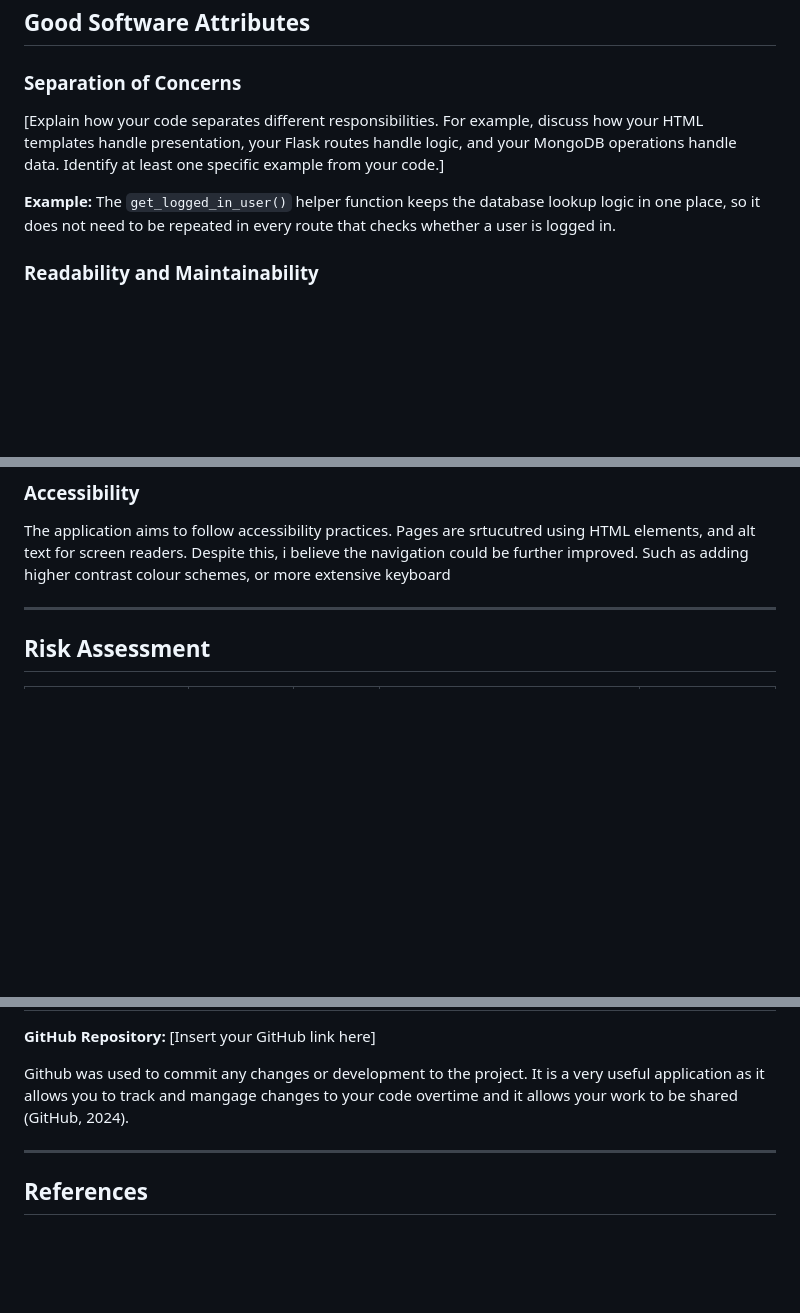
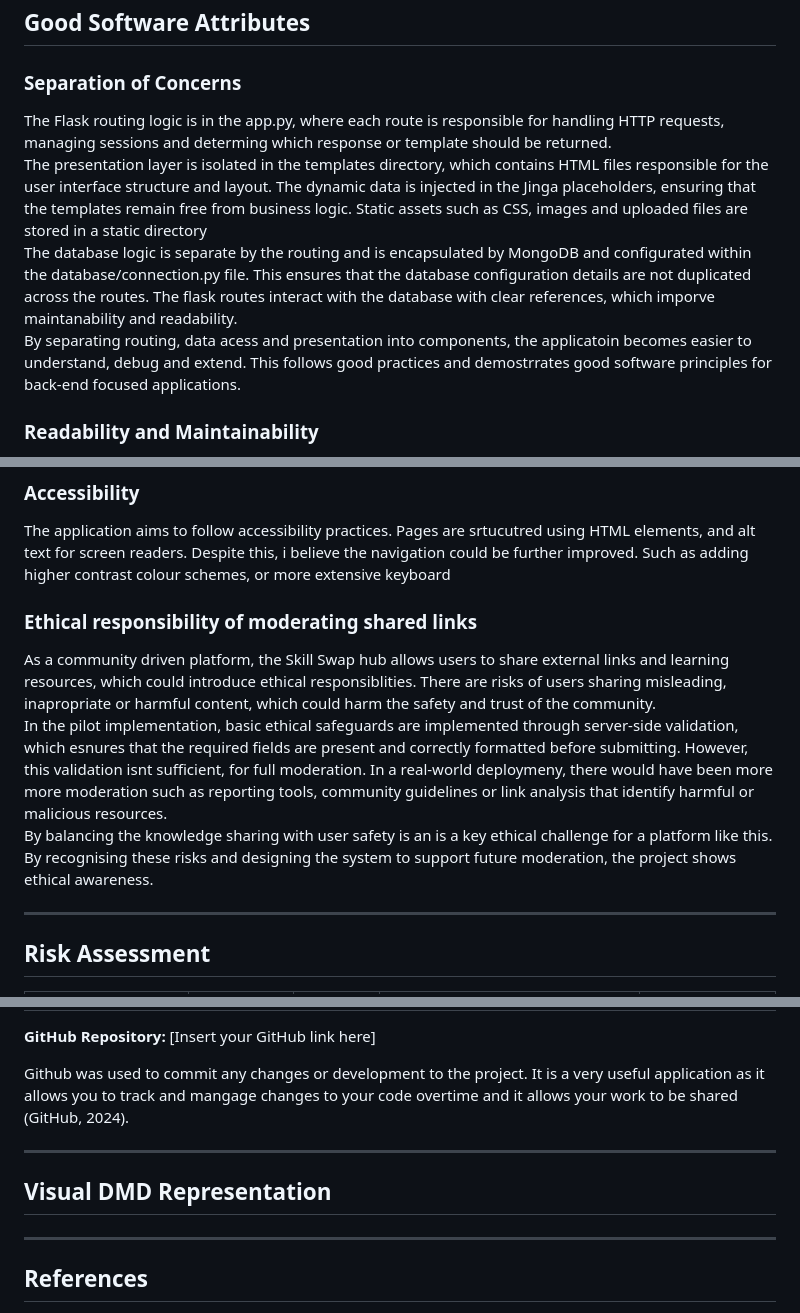
Before and after one commit to ChrisB0tt/Tech-Stack-Assignment-2, a Markdown page: README.md, 3 parts joined by grey strips. Drawn GitHub-style; blank space fills up the shorter version.

Commit message:
completed Rationale and Software Attributes

```diff
--- a/README.md
+++ b/README.md
@@ -212,9 +212,14 @@ Flask was picked for this project because of its lightweight and minimalist desi
 
 ### Separation of Concerns
 
-[Explain how your code separates different responsibilities. For example, discuss how your HTML templates handle presentation, your Flask routes handle logic, and your MongoDB operations handle data. Identify at least one specific example from your code.]
+The Flask routing logic is in the app.py, where each route is responsible for handling HTTP requests, managing sessions and determing which response or template should be returned.
+<br>
+The presentation layer is isolated in the templates directory, which contains HTML files responsible for the user interface structure and layout. The dynamic data is injected in the Jinga placeholders, ensuring that the templates remain free from business logic. Static assets such as CSS, images and uploaded files are stored in a static directory
+<br>
+The database logic is separate by the routing and is encapsulated by MongoDB and configurated within the database/connection.py file. This ensures that the database configuration details are not duplicated across the routes. The flask routes interact with the database with clear references, which imporve maintanability and readability.
+<br>
+By separating routing, data acess and presentation into components, the applicatoin becomes easier to understand, debug and extend. This follows good practices and demostrrates good software principles for back-end focused applications.
 
-**Example:** The `get_logged_in_user()` helper function keeps the database lookup logic in one place, so it does not need to be repeated in every route that checks whether a user is logged in.
 
 ### Readability and Maintainability
 
@@ -250,6 +255,13 @@ As a community-driven application, users are allowed to share learning resources
 
 The application aims to follow accessibility practices. Pages are srtucutred using HTML elements, and alt text for screen readers.
 Despite this, i believe the navigation could be further improved. Such as adding higher contrast colour schemes, or more extensive keyboard
+
+### Ethical responsibility of moderating shared links
+As a community driven platform, the Skill Swap hub allows users to share external links and learning resources, which could introduce ethical responsiblities. There are risks of users sharing misleading, inapropriate or harmful content, which could harm the safety and trust of the community.
+<br>
+In the pilot implementation, basic ethical safeguards are implemented through server-side validation, which esnures that the required fields are present and correctly formatted before submitting. However, this validation isnt sufficient, for full moderation. In a real-world deploymeny,  there would have been more more moderation such as reporting tools, community guidelines or link analysis that identify harmful or malicious resources.
+<br>
+By balancing the knowledge sharing with user safety is an is a key ethical challenge for a platform like this. By recognising these risks and designing the system to support future moderation, the project shows ethical awareness.
 
 ---
 
@@ -319,6 +331,10 @@ Github was used to commit any changes or development to the project. It is a ver
 
 ---
 
+## Visual DMD Representation
+
+
+---
 ## References
 
 <!-- List resources in APA 7th format. Aim for at least 8 high-quality sources. -->
```
